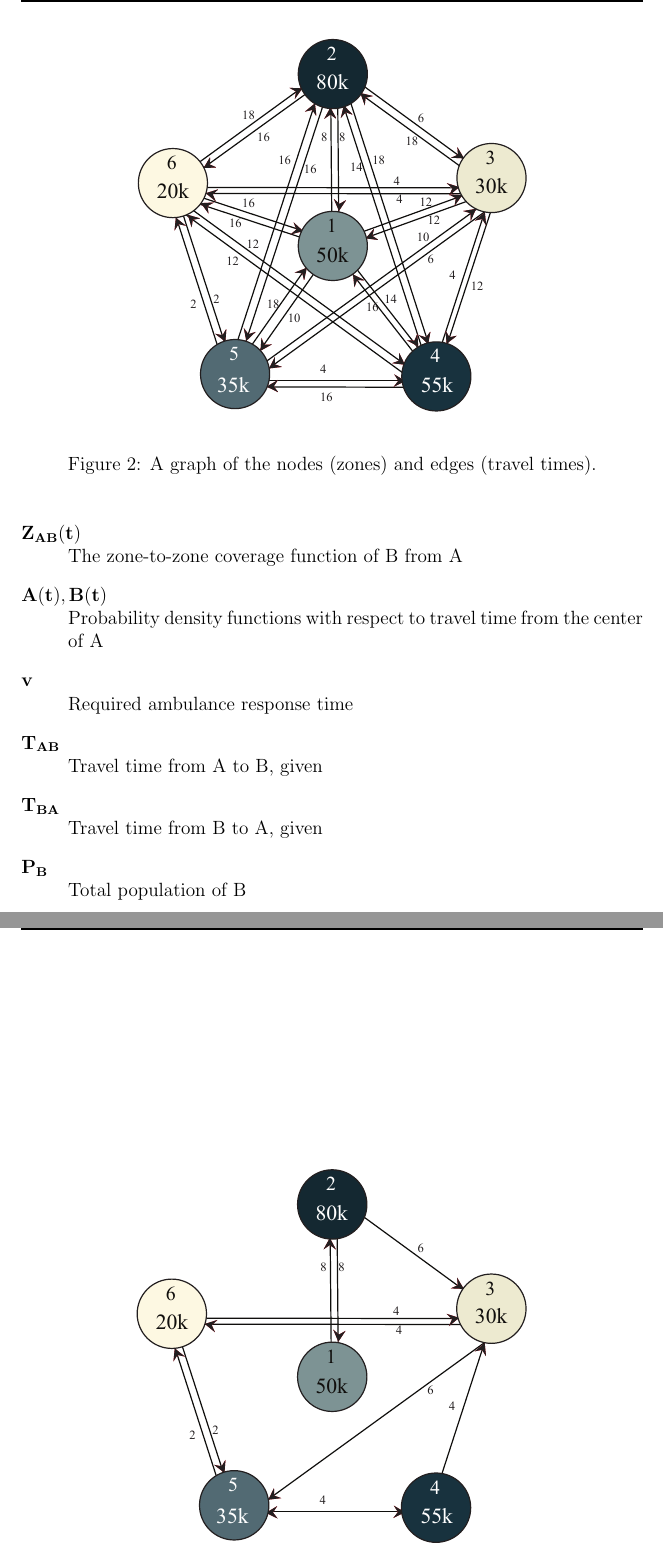
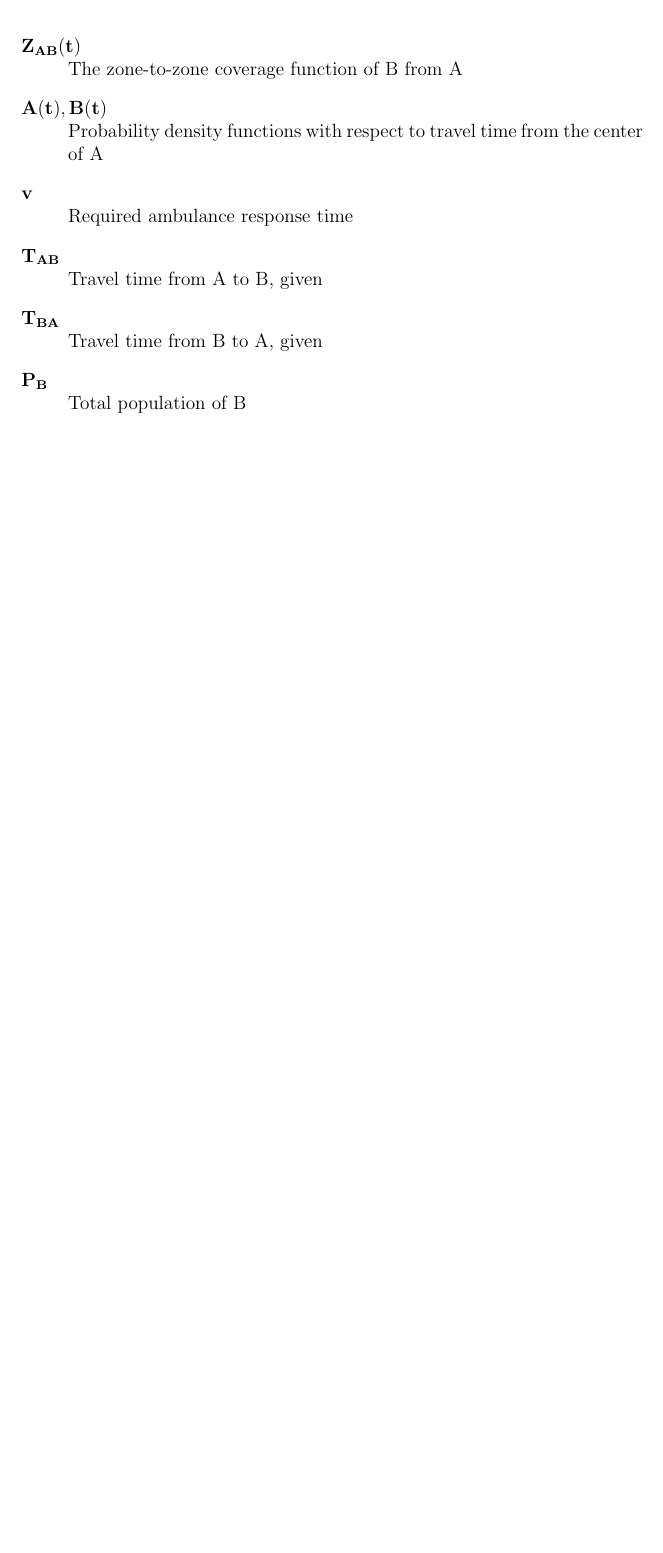
Before and after one commit to siddk/himcm-2013, a LaTeX document (LaTeX/paper.tex): two parts of pages 5 and 6 of 18 before the commit and part of page 5 of 16 after it, the two joined at a grey line, cut at the place of the change, the shorter picture padded with empty space. Compiled offline with pdfLaTeX.

Commit message:
Fixed figures

```diff
--- a/LaTeX/paper.tex
+++ b/LaTeX/paper.tex
@@ -109,22 +109,6 @@ A lack of spatial understanding of the county entails the use of a different typ
 
 \newpage
 
-\begin{figure}[htbp]
-\begin{center}
-\includegraphics[width=3.5in]{6point.pdf}
-\caption{A graph of the nodes (zones) and edges (travel times).}
-\label{satan1}
-\end{center}
-\end{figure}
-
-\begin{figure}[htbp]
-\begin{center}
-\includegraphics[width=3.5in]{greedy6point.pdf}
-\caption{A graph of the nodes (zones) with all edges (travel times) greater than 8 removed.}
-\label{satan2}
-\end{center}
-\end{figure}
-
 %TODO: We are trying to find zone-to-zone coverage...
 
 \begin{description}
```
Also changed, not shown: LaTeX/paper.tex (4 more changed lines).
